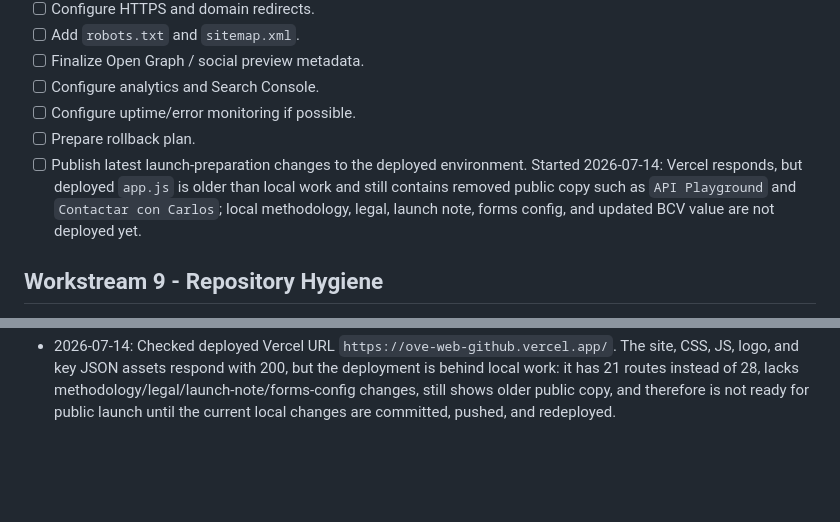
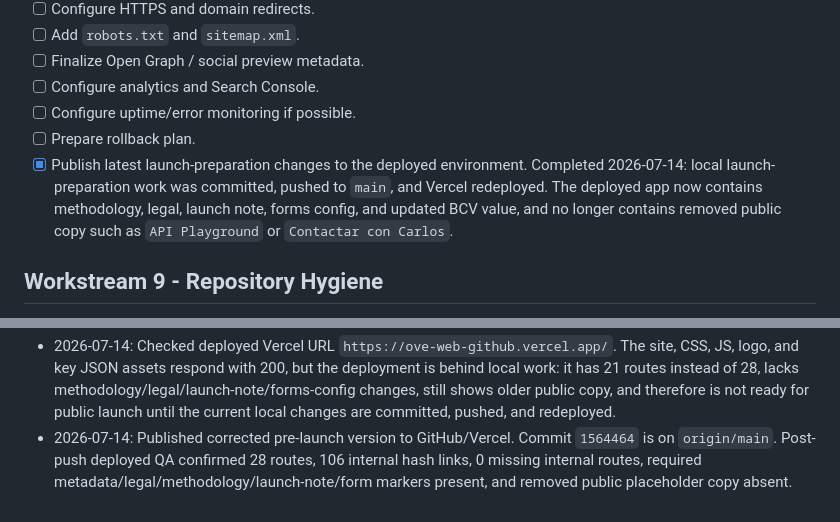
Before and after one commit to CarlosMarzol/OVE-web-github, a Markdown page: docs/OVE_LAUNCH_CHECKLIST.md, 2 parts joined by grey strips. GitHub-like rendering; blank space fills up the shorter version.

```diff
--- a/docs/OVE_LAUNCH_CHECKLIST.md
+++ b/docs/OVE_LAUNCH_CHECKLIST.md
@@ -76,7 +76,7 @@ Current recommendation: do not launch as a public observatory until data governa
 - [ ] Configure analytics and Search Console.
 - [ ] Configure uptime/error monitoring if possible.
 - [ ] Prepare rollback plan.
-- [ ] Publish latest launch-preparation changes to the deployed environment. Started 2026-07-14: Vercel responds, but deployed `app.js` is older than local work and still contains removed public copy such as `API Playground` and `Contactar con Carlos`; local methodology, legal, launch note, forms config, and updated BCV value are not deployed yet.
+- [x] Publish latest launch-preparation changes to the deployed environment. Completed 2026-07-14: local launch-preparation work was committed, pushed to `main`, and Vercel redeployed. The deployed app now contains methodology, legal, launch note, forms config, and updated BCV value, and no longer contains removed public copy such as `API Playground` or `Contactar con Carlos`.
 
 ## Workstream 9 - Repository Hygiene
 
@@ -112,3 +112,4 @@ Current recommendation: do not launch as a public observatory until data governa
 - 2026-07-14: Added first institutional launch note at `#/nota-lanzamiento`. Home and publications page now link to this note. The note explains OVE scope, current BCV/World Bank sources, methodology, available downloads, pending launch tasks, and suggested citation.
 - 2026-07-14: Started basic technical QA. `node --check app.js` passes. Local audits found 28 routes / 106 internal hash links / 0 missing internal routes, 66 quoted asset references / 0 missing assets, and 4 configured form instances with `forms-config.json` still disabled as intended. Reviewed screenshots for desktop/mobile pages without obvious first-viewport breakage. Deployed URL, tablet, dashboard resilience, performance, browser compatibility, and deeper accessibility QA remain pending.
 - 2026-07-14: Checked deployed Vercel URL `https://ove-web-github.vercel.app/`. The site, CSS, JS, logo, and key JSON assets respond with 200, but the deployment is behind local work: it has 21 routes instead of 28, lacks methodology/legal/launch-note/forms-config changes, still shows older public copy, and therefore is not ready for public launch until the current local changes are committed, pushed, and redeployed.
+- 2026-07-14: Published corrected pre-launch version to GitHub/Vercel. Commit `1564464` is on `origin/main`. Post-push deployed QA confirmed 28 routes, 106 internal hash links, 0 missing internal routes, required metadata/legal/methodology/launch-note/form markers present, and removed public placeholder copy absent.
```
Also changed, not shown: docs/OVE_QA_BASIC_20260714.md (+17 -2 lines).
